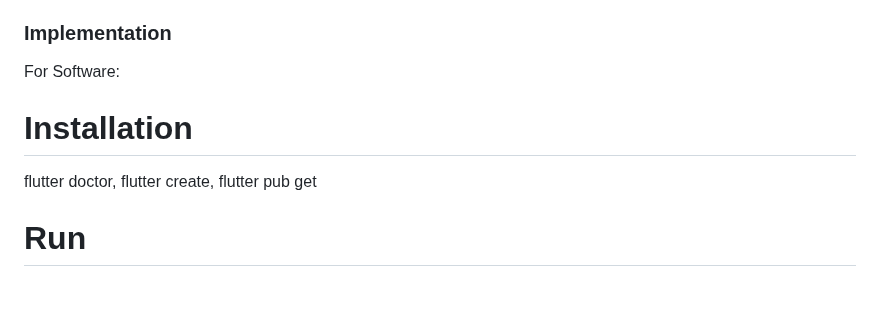
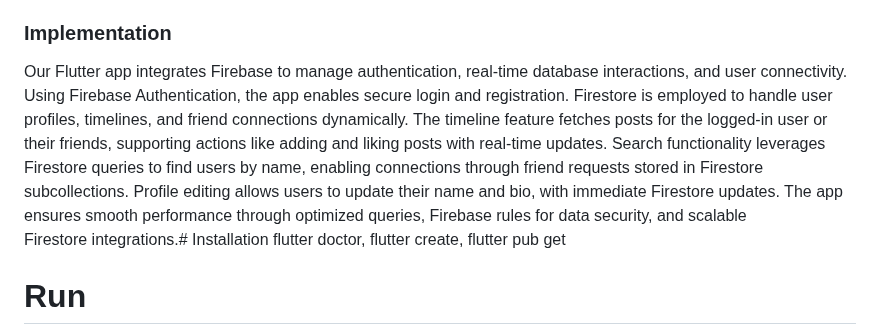
Before and after one commit to dyumnaa/tink_her_hack, a Markdown page: README.md, the part around the change. Drawn GitHub-style; blank space fills up the shorter version.

```diff
--- a/README.md
+++ b/README.md
@@ -36,8 +36,7 @@ For Hardware:
 - USB
 
 ### Implementation
-For Software:
-# Installation
+Our Flutter app integrates Firebase to manage authentication, real-time database interactions, and user connectivity. Using Firebase Authentication, the app enables secure login and registration. Firestore is employed to handle user profiles, timelines, and friend connections dynamically. The timeline feature fetches posts for the logged-in user or their friends, supporting actions like adding and liking posts with real-time updates. Search functionality leverages Firestore queries to find users by name, enabling connections through friend requests stored in Firestore subcollections. Profile editing allows users to update their name and bio, with immediate Firestore updates. The app ensures smooth performance through optimized queries, Firebase rules for data security, and scalable Firestore integrations.# Installation
 flutter doctor, flutter create, flutter pub get
 
 # Run
```
